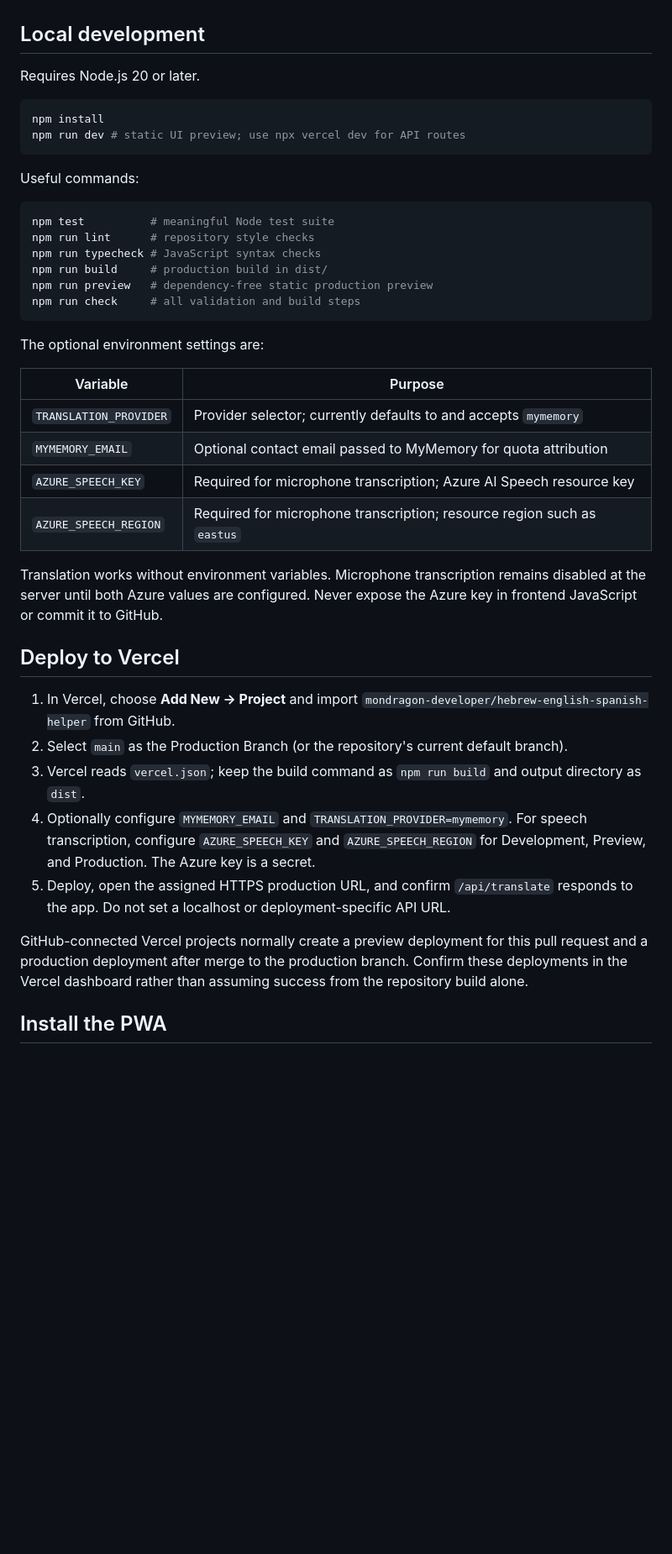
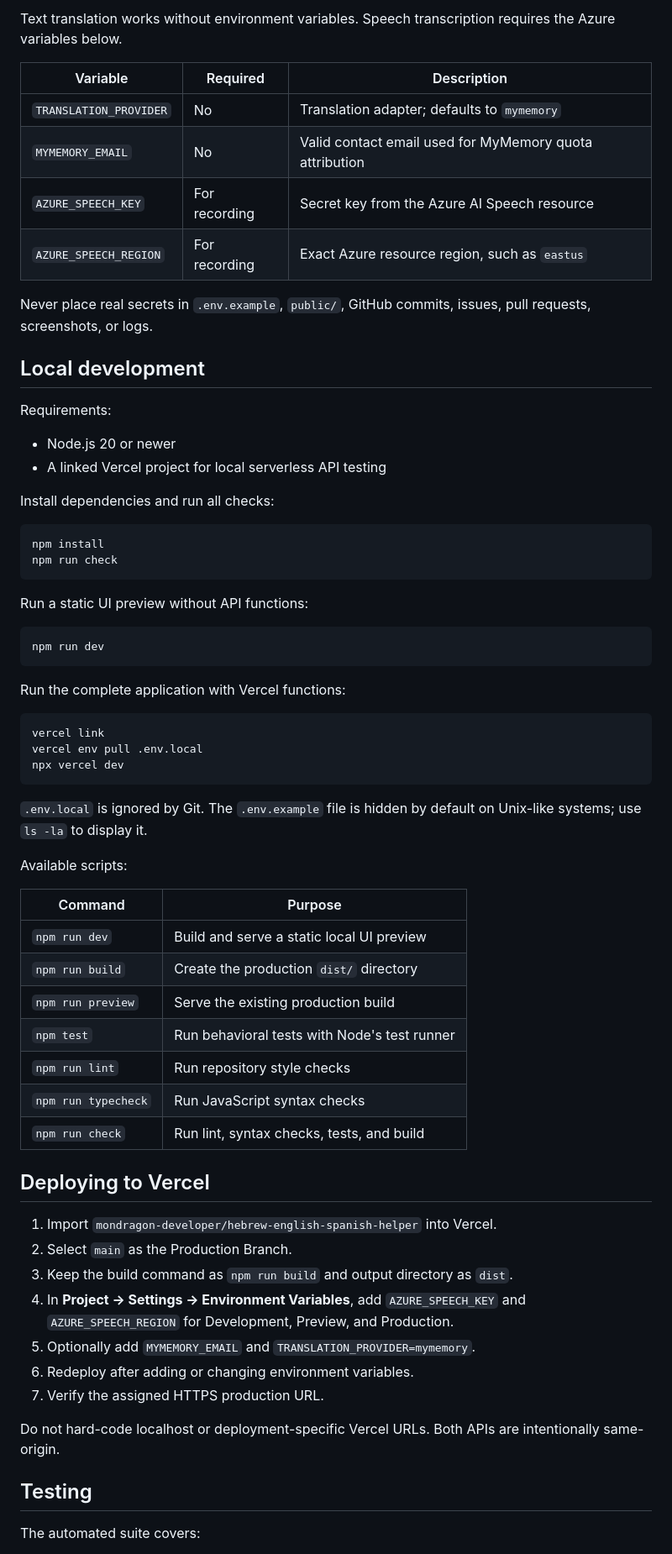
Before and after one commit to mondragon-developer/hebrew-english-spanish-helper, a Markdown page: README.md, the part around one of its changes. Shown at 84% size. Drawn GitHub-style; blank space fills up the shorter version.

````diff
--- a/README.md
+++ b/README.md
@@ -26,44 +140,69 @@ Speech transcription uses Azure AI Speech. The browser records 16 kHz, 16-bit mo
+Text translation works without environment variables. Speech transcription requires the Azure variables below.
+
+| Variable | Required | Description |
+| --- | --- | --- |
+| `TRANSLATION_PROVIDER` | No | Translation adapter; defaults to `mymemory` |
+| `MYMEMORY_EMAIL` | No | Valid contact email used for MyMemory quota attribution |
+| `AZURE_SPEECH_KEY` | For recording | Secret key from the Azure AI Speech resource |
+| `AZURE_SPEECH_REGION` | For recording | Exact Azure resource region, such as `eastus` |
+
+Never place real secrets in `.env.example`, `public/`, GitHub commits, issues, pull requests, screenshots, or logs.
 
 ## Local development
 
-Requires Node.js 20 or later.
+Requirements:
+
+- Node.js 20 or newer
+- A linked Vercel project for local serverless API testing
+
+Install dependencies and run all checks:
 
 ```bash
 npm install
-npm run dev # static UI preview; use npx vercel dev for API routes
+npm run check
 ```
 
-Useful commands:
+Run a static UI preview without API functions:
 
 ```bash
-npm test          # meaningful Node test suite
-npm run lint      # repository style checks
-npm run typecheck # JavaScript syntax checks
-npm run build     # production build in dist/
-npm run preview   # dependency-free static production preview
-npm run check     # all validation and build steps
+npm run dev
 ```
 
-The optional environment settings are:
+Run the complete application with Vercel functions:
 
-| Variable | Purpose |
+```bash
+vercel link
+vercel env pull .env.local
+npx vercel dev
+```
+
+`.env.local` is ignored by Git. The `.env.example` file is hidden by default on Unix-like systems; use `ls -la` to display it.
+
+Available scripts:
+
+| Command | Purpose |
 | --- | --- |
-| `TRANSLATION_PROVIDER` | Provider selector; currently defaults to and accepts `mymemory` |
-| `MYMEMORY_EMAIL` | Optional contact email passed to MyMemory for quota attribution |
-| `AZURE_SPEECH_KEY` | Required for microphone transcription; Azure AI Speech resource key |
-| `AZURE_SPEECH_REGION` | Required for microphone transcription; resource region such as `eastus` |
+| `npm run dev` | Build and serve a static local UI preview |
+| `npm run build` | Create the production `dist/` directory |
+| `npm run preview` | Serve the existing production build |
+| `npm test` | Run behavioral tests with Node's test runner |
+| `npm run lint` | Run repository style checks |
+| `npm run typecheck` | Run JavaScript syntax checks |
+| `npm run check` | Run lint, syntax checks, tests, and build |
 
-Translation works without environment variables. Microphone transcription remains disabled at the server until both Azure values are configured. Never expose the Azure key in frontend JavaScript or commit it to GitHub.
+## Deploying to Vercel
 
-## Deploy to Vercel
+1. Import `mondragon-developer/hebrew-english-spanish-helper` into Vercel.
+2. Select `main` as the Production Branch.
+3. Keep the build command as `npm run build` and output directory as `dist`.
+4. In **Project → Settings → Environment Variables**, add `AZURE_SPEECH_KEY` and `AZURE_SPEECH_REGION` for Development, Preview, and Production.
+5. Optionally add `MYMEMORY_EMAIL` and `TRANSLATION_PROVIDER=mymemory`.
+6. Redeploy after adding or changing environment variables.
+7. Verify the assigned HTTPS production URL.
 
-1. In Vercel, choose **Add New → Project** and import `mondragon-developer/hebrew-english-spanish-helper` from GitHub.
-2. Select `main` as the Production Branch (or the repository's current default branch).
-3. Vercel reads `vercel.json`; keep the build command as `npm run build` and output directory as `dist`.
-4. Optionally configure `MYMEMORY_EMAIL` and `TRANSLATION_PROVIDER=mymemory`. For speech transcription, configure `AZURE_SPEECH_KEY` and `AZURE_SPEECH_REGION` for Development, Preview, and Production. The Azure key is a secret.
-5. Deploy, open the assigned HTTPS production URL, and confirm `/api/translate` responds to the app. Do not set a localhost or deployment-specific API URL.
+Do not hard-code localhost or deployment-specific Vercel URLs. Both APIs are intentionally same-origin.
 
-GitHub-connected Vercel projects normally create a preview deployment for this pull request and a production deployment after merge to the production branch. Confirm these deployments in the Vercel dashboard rather than assuming success from the repository build alone.
+## Testing
 
-## Install the PWA
+The automated suite covers:
 
````
Also changed, not shown: other parts of README.md (+198 -41 lines).
